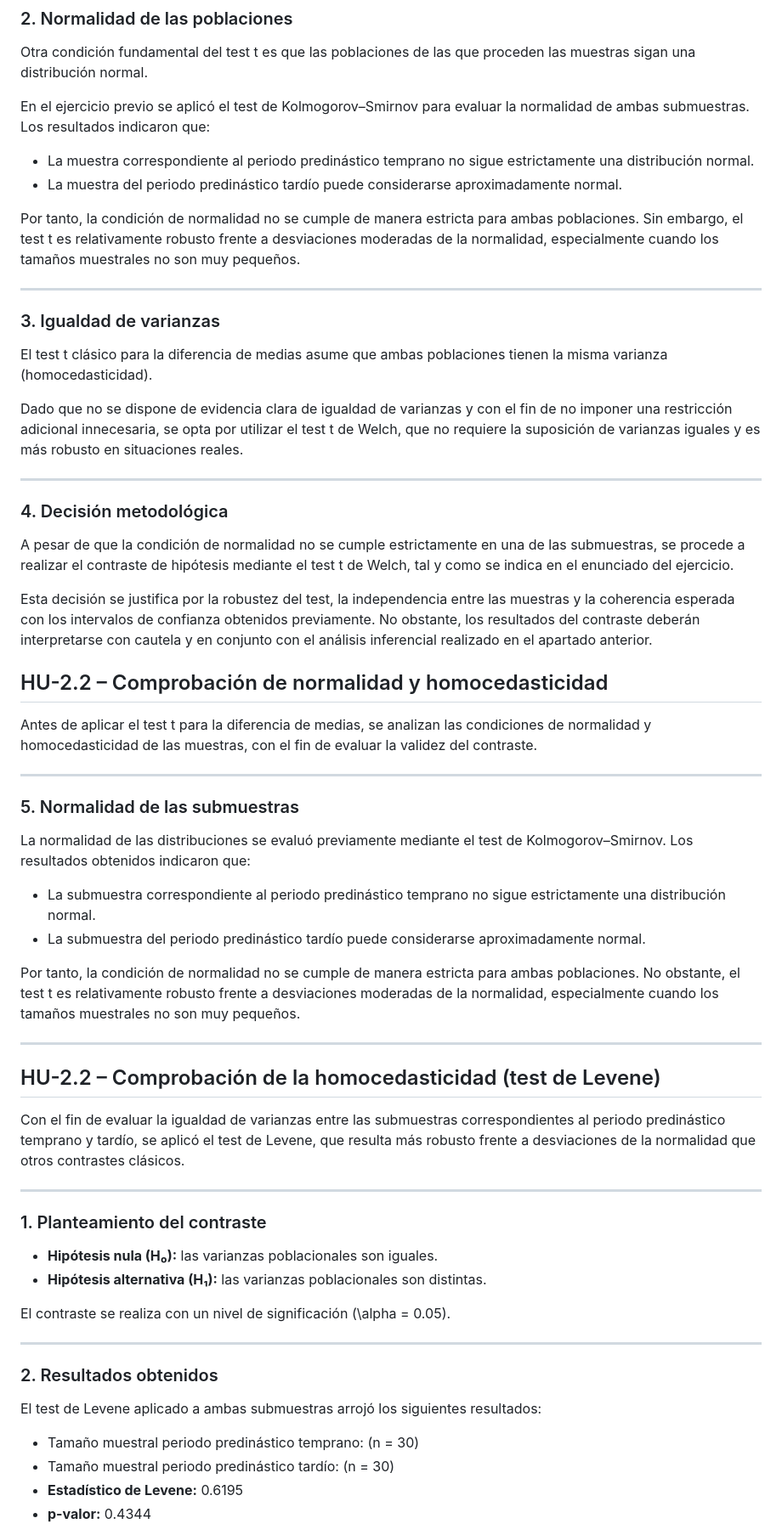
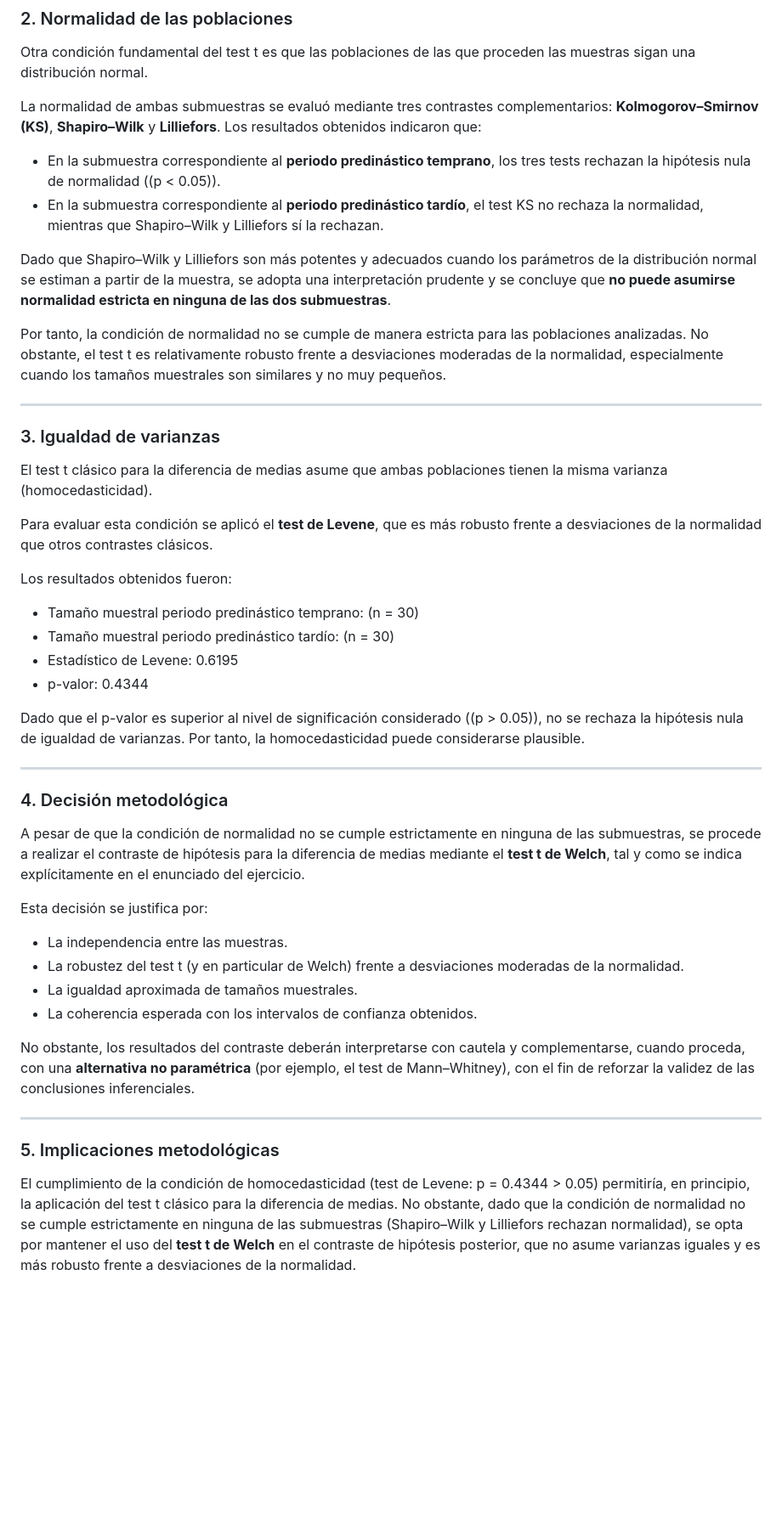
Before and after one commit to danielrawlins21/estadistico-predin-stico-temprano-tard-o, a Markdown page: craneos-analisis/docs/condiciones_iniciales.md, the part around one of its changes. Shown at 85% size. Drawn GitHub-style; blank space fills up the shorter version.

Commit message:
KAN-50 Validación ampliada de supuestos modificando las condiciones iniciales del T test y posible aplicación de pruebas no parametricas

```diff
--- a/craneos-analisis/docs/condiciones_iniciales.md
+++ b/craneos-analisis/docs/condiciones_iniciales.md
@@ -16,12 +16,14 @@ Por tanto, la condición de independencia se considera satisfecha.
 
 Otra condición fundamental del test t es que las poblaciones de las que proceden las muestras sigan una distribución normal.
 
-En el ejercicio previo se aplicó el test de Kolmogorov–Smirnov para evaluar la normalidad de ambas submuestras. Los resultados indicaron que:
+La normalidad de ambas submuestras se evaluó mediante tres contrastes complementarios: **Kolmogorov–Smirnov (KS)**, **Shapiro–Wilk** y **Lilliefors**. Los resultados obtenidos indicaron que:
 
-- La muestra correspondiente al periodo predinástico temprano no sigue estrictamente una distribución normal.
-- La muestra del periodo predinástico tardío puede considerarse aproximadamente normal.
+- En la submuestra correspondiente al **periodo predinástico temprano**, los tres tests rechazan la hipótesis nula de normalidad (\(p < 0.05\)).
+- En la submuestra correspondiente al **periodo predinástico tardío**, el test KS no rechaza la normalidad, mientras que Shapiro–Wilk y Lilliefors sí la rechazan.
 
-Por tanto, la condición de normalidad no se cumple de manera estricta para ambas poblaciones. Sin embargo, el test t es relativamente robusto frente a desviaciones moderadas de la normalidad, especialmente cuando los tamaños muestrales no son muy pequeños.
+Dado que Shapiro–Wilk y Lilliefors son más potentes y adecuados cuando los parámetros de la distribución normal se estiman a partir de la muestra, se adopta una interpretación prudente y se concluye que **no puede asumirse normalidad estricta en ninguna de las dos submuestras**.
+
+Por tanto, la condición de normalidad no se cumple de manera estricta para las poblaciones analizadas. No obstante, el test t es relativamente robusto frente a desviaciones moderadas de la normalidad, especialmente cuando los tamaños muestrales son similares y no muy pequeños.
 
 ---
 
@@ -29,54 +31,34 @@ Por tanto, la condición de normalidad no se cumple de manera estricta para amba
 
 El test t clásico para la diferencia de medias asume que ambas poblaciones tienen la misma varianza (homocedasticidad).
 
-Dado que no se dispone de evidencia clara de igualdad de varianzas y con el fin de no imponer una restricción adicional innecesaria, se opta por utilizar el test t de Welch, que no requiere la suposición de varianzas iguales y es más robusto en situaciones reales.
+Para evaluar esta condición se aplicó el **test de Levene**, que es más robusto frente a desviaciones de la normalidad que otros contrastes clásicos.
+
+Los resultados obtenidos fueron:
+
+- Tamaño muestral periodo predinástico temprano: \(n = 30\)
+- Tamaño muestral periodo predinástico tardío: \(n = 30\)
+- Estadístico de Levene: 0.6195
+- p-valor: 0.4344
+
+Dado que el p-valor es superior al nivel de significación considerado (\(p > 0.05\)), no se rechaza la hipótesis nula de igualdad de varianzas. Por tanto, la homocedasticidad puede considerarse plausible.
 
 ---
 
 ### 4. Decisión metodológica
 
-A pesar de que la condición de normalidad no se cumple estrictamente en una de las submuestras, se procede a realizar el contraste de hipótesis mediante el test t de Welch, tal y como se indica en el enunciado del ejercicio.
+A pesar de que la condición de normalidad no se cumple estrictamente en ninguna de las submuestras, se procede a realizar el contraste de hipótesis para la diferencia de medias mediante el **test t de Welch**, tal y como se indica explícitamente en el enunciado del ejercicio.
 
-Esta decisión se justifica por la robustez del test, la independencia entre las muestras y la coherencia esperada con los intervalos de confianza obtenidos previamente. No obstante, los resultados del contraste deberán interpretarse con cautela y en conjunto con el análisis inferencial realizado en el apartado anterior.
+Esta decisión se justifica por:
+- La independencia entre las muestras.
+- La robustez del test t (y en particular de Welch) frente a desviaciones moderadas de la normalidad.
+- La igualdad aproximada de tamaños muestrales.
+- La coherencia esperada con los intervalos de confianza obtenidos.
 
-## HU-2.2 – Comprobación de normalidad y homocedasticidad
-
-Antes de aplicar el test t para la diferencia de medias, se analizan las condiciones de normalidad y homocedasticidad de las muestras, con el fin de evaluar la validez del contraste.
+No obstante, los resultados del contraste deberán interpretarse con cautela y complementarse, cuando proceda, con una **alternativa no paramétrica** (por ejemplo, el test de Mann–Whitney), con el fin de reforzar la validez de las conclusiones inferenciales.
 
 ---
 
-### 5. Normalidad de las submuestras
+### 5. Implicaciones metodológicas
 
-La normalidad de las distribuciones se evaluó previamente mediante el test de Kolmogorov–Smirnov. Los resultados obtenidos indicaron que:
+El cumplimiento de la condición de homocedasticidad (test de Levene: p = 0.4344 > 0.05) permitiría, en principio, la aplicación del test t clásico para la diferencia de medias. No obstante, dado que la condición de normalidad no se cumple estrictamente en ninguna de las submuestras (Shapiro–Wilk y Lilliefors rechazan normalidad), se opta por mantener el uso del **test t de Welch** en el contraste de hipótesis posterior, que no asume varianzas iguales y es más robusto frente a desviaciones de la normalidad.
 
-- La submuestra correspondiente al periodo predinástico temprano no sigue estrictamente una distribución normal.
-- La submuestra del periodo predinástico tardío puede considerarse aproximadamente normal.
-
-Por tanto, la condición de normalidad no se cumple de manera estricta para ambas poblaciones. No obstante, el test t es relativamente robusto frente a desviaciones moderadas de la normalidad, especialmente cuando los tamaños muestrales no son muy pequeños.
-
----
-
-## HU-2.2 – Comprobación de la homocedasticidad (test de Levene)
-
-Con el fin de evaluar la igualdad de varianzas entre las submuestras correspondientes al periodo predinástico temprano y tardío, se aplicó el test de Levene, que resulta más robusto frente a desviaciones de la normalidad que otros contrastes clásicos.
-
----
-
-### 1. Planteamiento del contraste
-
-- **Hipótesis nula (H₀):** las varianzas poblacionales son iguales.
-- **Hipótesis alternativa (H₁):** las varianzas poblacionales son distintas.
-
-El contraste se realiza con un nivel de significación \(\alpha = 0.05\).
-
----
-
-### 2. Resultados obtenidos
-
-El test de Levene aplicado a ambas submuestras arrojó los siguientes resultados:
-
-- Tamaño muestral periodo predinástico temprano: \(n = 30\)
-- Tamaño muestral periodo predinástico tardío: \(n = 30\)
-- **Estadístico de Levene:** 0.6195
-- **p-valor:** 0.4344
-
```
Also changed, not shown: other parts of craneos-analisis/docs/condiciones_iniciales.md (+1 -15 lines).
